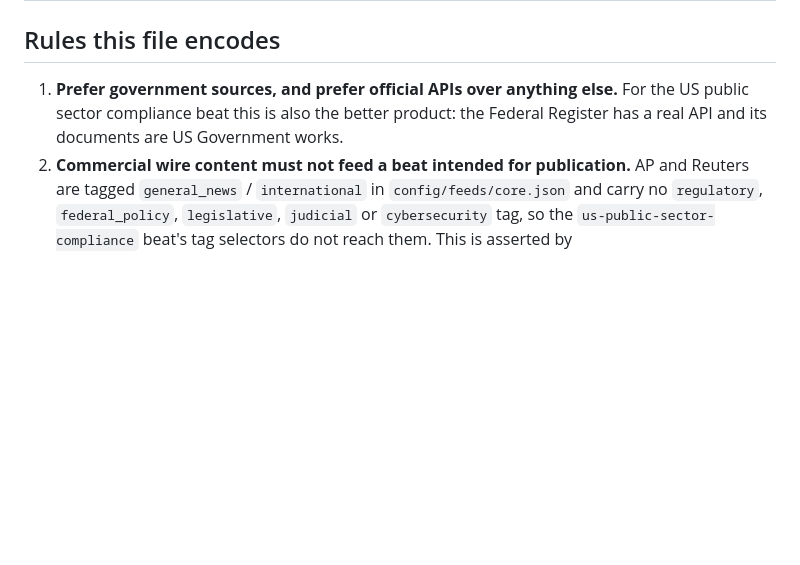
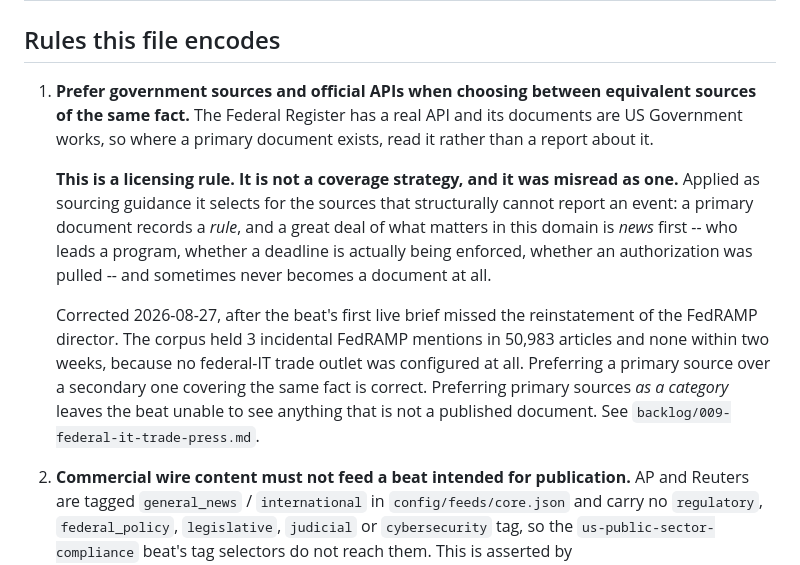
Before and after one commit to sam-aydlette/InsightWeaver, a Markdown page: SOURCES.md, the part around the change. GitHub-like rendering; blank space fills up the shorter version.

```diff
--- a/SOURCES.md
+++ b/SOURCES.md
@@ -23,9 +23,22 @@ operator gets actual counsel before anything publishes.
 
 ## Rules this file encodes
 
-1. **Prefer government sources, and prefer official APIs over anything else.** For the US public
-   sector compliance beat this is also the better product: the Federal Register has a real API and
-   its documents are US Government works.
+1. **Prefer government sources and official APIs when choosing between equivalent sources of the
+   same fact.** The Federal Register has a real API and its documents are US Government works, so
+   where a primary document exists, read it rather than a report about it.
+
+   **This is a licensing rule. It is not a coverage strategy, and it was misread as one.** Applied
+   as sourcing guidance it selects for the sources that structurally cannot report an event: a
+   primary document records a *rule*, and a great deal of what matters in this domain is *news*
+   first -- who leads a program, whether a deadline is actually being enforced, whether an
+   authorization was pulled -- and sometimes never becomes a document at all.
+
+   Corrected 2026-08-27, after the beat's first live brief missed the reinstatement of the FedRAMP
+   director. The corpus held 3 incidental FedRAMP mentions in 50,983 articles and none within two
+   weeks, because no federal-IT trade outlet was configured at all. Preferring a primary source
+   over a secondary one covering the same fact is correct. Preferring primary sources *as a
+   category* leaves the beat unable to see anything that is not a published document. See
+   `backlog/009-federal-it-trade-press.md`.
 2. **Commercial wire content must not feed a beat intended for publication.** AP and Reuters are
    tagged `general_news` / `international` in `config/feeds/core.json` and carry no `regulatory`,
    `federal_policy`, `legislative`, `judicial` or `cybersecurity` tag, so the
```
Also changed, not shown: backlog/009-federal-it-trade-press.md (added, +63 -0 lines), backlog/010-known-event-coverage-test.md (added, +62 -0 lines).
